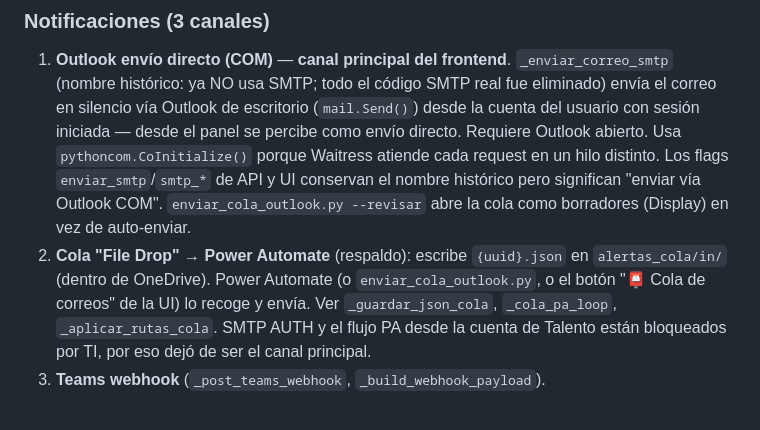
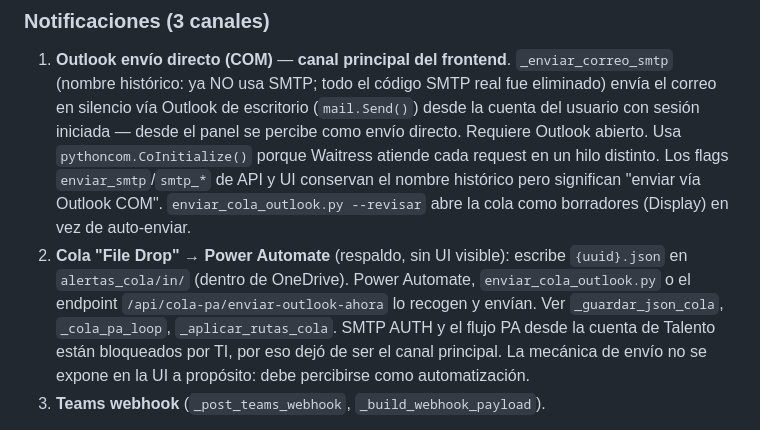
Before and after one commit to AtraccionDeTalento/Sistema-Vacaciones, a Markdown page: CLAUDE.md, the part around the change. Drawn GitHub-style.

Commit message:
docs: quitar referencia al boton de cola eliminado de la UI

```diff
--- a/CLAUDE.md
+++ b/CLAUDE.md
@@ -65,7 +65,7 @@ Detección de columnas/hojas es **tolerante**: por nombre de cabecera normalizad
 ### Notificaciones (3 canales)
 
 1. **Outlook envío directo (COM)** — **canal principal del frontend**. `_enviar_correo_smtp` (nombre histórico: ya NO usa SMTP; todo el código SMTP real fue eliminado) envía el correo en silencio vía Outlook de escritorio (`mail.Send()`) desde la cuenta del usuario con sesión iniciada — desde el panel se percibe como envío directo. Requiere Outlook abierto. Usa `pythoncom.CoInitialize()` porque Waitress atiende cada request en un hilo distinto. Los flags `enviar_smtp`/`smtp_*` de API y UI conservan el nombre histórico pero significan "enviar vía Outlook COM". `enviar_cola_outlook.py --revisar` abre la cola como borradores (Display) en vez de auto-enviar.
-2. **Cola "File Drop" → Power Automate** (respaldo): escribe `{uuid}.json` en `alertas_cola/in/` (dentro de OneDrive). Power Automate (o `enviar_cola_outlook.py`, o el botón "📮 Cola de correos" de la UI) lo recoge y envía. Ver `_guardar_json_cola`, `_cola_pa_loop`, `_aplicar_rutas_cola`. SMTP AUTH y el flujo PA desde la cuenta de Talento están bloqueados por TI, por eso dejó de ser el canal principal.
+2. **Cola "File Drop" → Power Automate** (respaldo, sin UI visible): escribe `{uuid}.json` en `alertas_cola/in/` (dentro de OneDrive). Power Automate, `enviar_cola_outlook.py` o el endpoint `/api/cola-pa/enviar-outlook-ahora` lo recogen y envían. Ver `_guardar_json_cola`, `_cola_pa_loop`, `_aplicar_rutas_cola`. SMTP AUTH y el flujo PA desde la cuenta de Talento están bloqueados por TI, por eso dejó de ser el canal principal. La mecánica de envío no se expone en la UI a propósito: debe percibirse como automatización.
 3. **Teams webhook** (`_post_teams_webhook`, `_build_webhook_payload`).
 
 Las alertas se agrupan por supervisor/HRBP y se compilan a HTML con `_build_html_jefe`. Hay modos de prueba (`teams_testing_mode`, `vacaciones_test_email`, allowlist/blocklist) para no spamear destinatarios reales.
```
